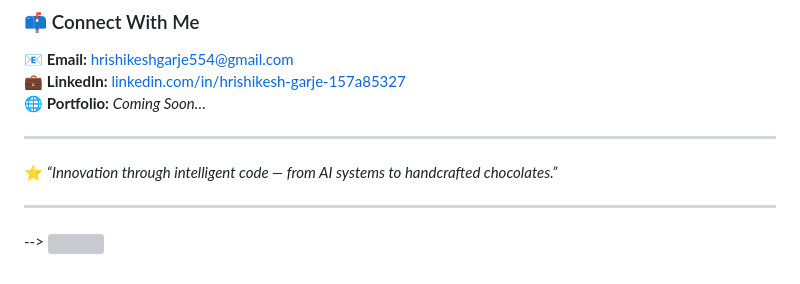
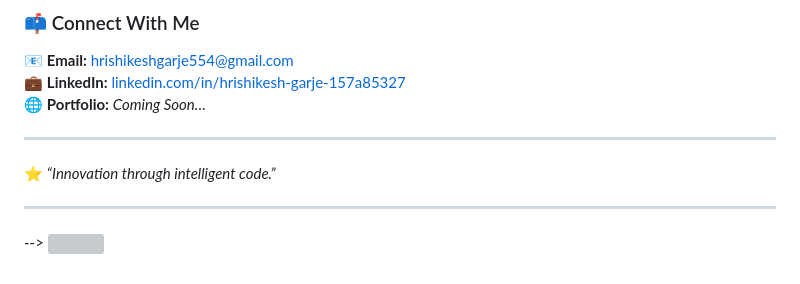
Before and after one commit to GarjeHrishikeshX/GarjeHrishikeshX, a Markdown page: README.md, the part around the change. GitHub-like rendering; grey boxes are pictures that could not be loaded.

```diff
--- a/README.md
+++ b/README.md
@@ -86,7 +86,7 @@ Founder & Technical Manager @ **Choco Dazzle**
 
 ---
 
-⭐ *“Innovation through intelligent code — from AI systems to handcrafted chocolates.”*
+⭐ *“Innovation through intelligent code.”*
 
 ---
 
```
